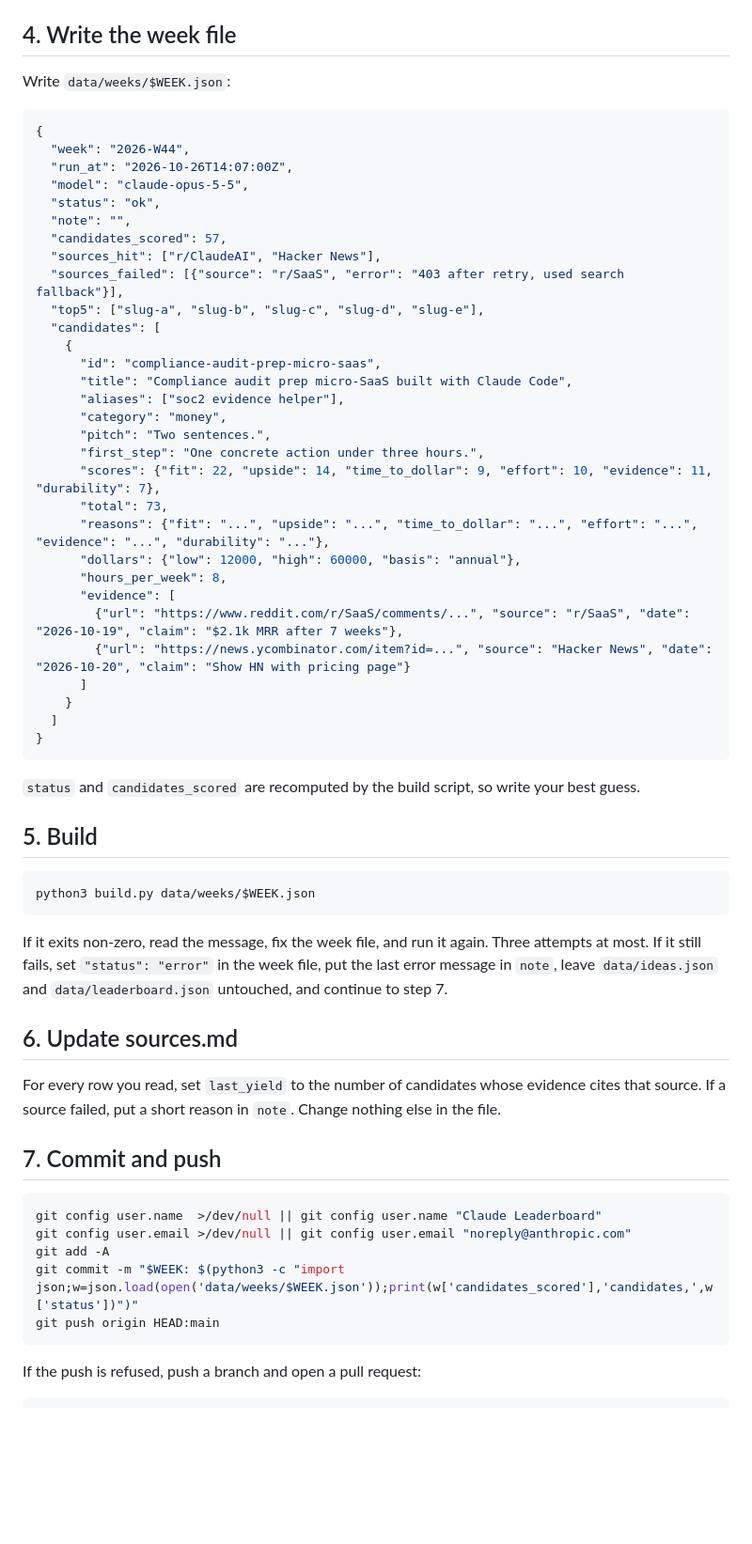
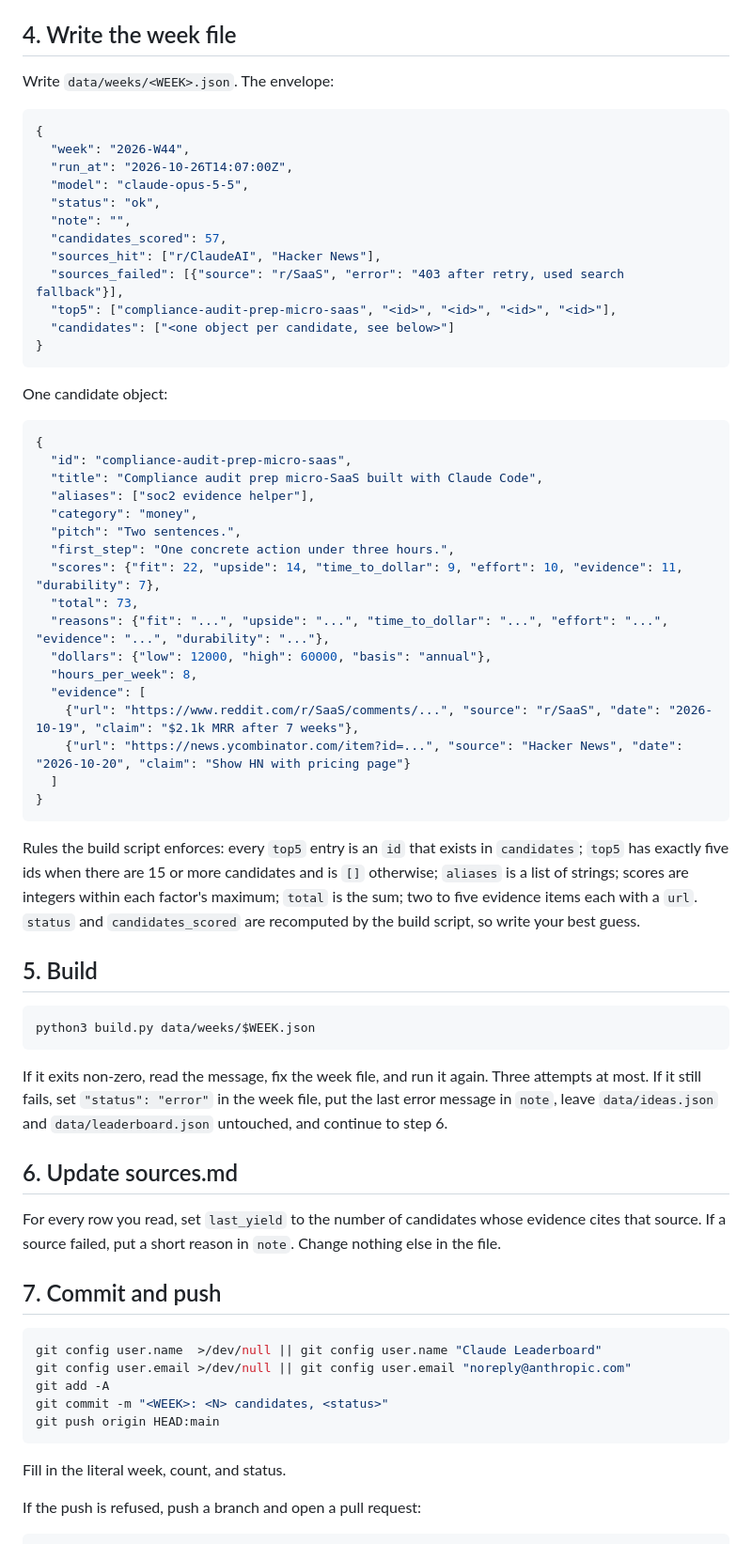
Before and after one commit to not-in-scope/claude-leaderboard, a Markdown page: ROUTINE.md, the part around one of its changes. Shown at 94% size. Rendered like a GitHub page; blank space fills up the shorter version.

Commit message:
routine: fix example, variables, and URL quoting

````diff
--- a/ROUTINE.md
+++ b/ROUTINE.md
@@ -50,7 +54,7 @@ Apply `rubric.md` exactly. Integer scores within each factor's maximum. One-line
 
 ## 4. Write the week file
 
-Write `data/weeks/$WEEK.json`:
+Write `data/weeks/<WEEK>.json`. The envelope:
 
 ```json
 {
@@ -62,30 +66,34 @@ Write `data/weeks/$WEEK.json`:
   "candidates_scored": 57,
   "sources_hit": ["r/ClaudeAI", "Hacker News"],
   "sources_failed": [{"source": "r/SaaS", "error": "403 after retry, used search fallback"}],
-  "top5": ["slug-a", "slug-b", "slug-c", "slug-d", "slug-e"],
-  "candidates": [
-    {
-      "id": "compliance-audit-prep-micro-saas",
-      "title": "Compliance audit prep micro-SaaS built with Claude Code",
-      "aliases": ["soc2 evidence helper"],
-      "category": "money",
-      "pitch": "Two sentences.",
-      "first_step": "One concrete action under three hours.",
-      "scores": {"fit": 22, "upside": 14, "time_to_dollar": 9, "effort": 10, "evidence": 11, "durability": 7},
-      "total": 73,
-      "reasons": {"fit": "...", "upside": "...", "time_to_dollar": "...", "effort": "...", "evidence": "...", "durability": "..."},
-      "dollars": {"low": 12000, "high": 60000, "basis": "annual"},
-      "hours_per_week": 8,
-      "evidence": [
-        {"url": "https://www.reddit.com/r/SaaS/comments/...", "source": "r/SaaS", "date": "2026-10-19", "claim": "$2.1k MRR after 7 weeks"},
-        {"url": "https://news.ycombinator.com/item?id=...", "source": "Hacker News", "date": "2026-10-20", "claim": "Show HN with pricing page"}
-      ]
-    }
+  "top5": ["compliance-audit-prep-micro-saas", "<id>", "<id>", "<id>", "<id>"],
+  "candidates": ["<one object per candidate, see below>"]
+}
+```
+
+One candidate object:
+
+```json
+{
+  "id": "compliance-audit-prep-micro-saas",
+  "title": "Compliance audit prep micro-SaaS built with Claude Code",
+  "aliases": ["soc2 evidence helper"],
+  "category": "money",
+  "pitch": "Two sentences.",
+  "first_step": "One concrete action under three hours.",
+  "scores": {"fit": 22, "upside": 14, "time_to_dollar": 9, "effort": 10, "evidence": 11, "durability": 7},
+  "total": 73,
+  "reasons": {"fit": "...", "upside": "...", "time_to_dollar": "...", "effort": "...", "evidence": "...", "durability": "..."},
+  "dollars": {"low": 12000, "high": 60000, "basis": "annual"},
+  "hours_per_week": 8,
+  "evidence": [
+    {"url": "https://www.reddit.com/r/SaaS/comments/...", "source": "r/SaaS", "date": "2026-10-19", "claim": "$2.1k MRR after 7 weeks"},
+    {"url": "https://news.ycombinator.com/item?id=...", "source": "Hacker News", "date": "2026-10-20", "claim": "Show HN with pricing page"}
   ]
 }
 ```
 
-`status` and `candidates_scored` are recomputed by the build script, so write your best guess.
+Rules the build script enforces: every `top5` entry is an `id` that exists in `candidates`; `top5` has exactly five ids when there are 15 or more candidates and is `[]` otherwise; `aliases` is a list of strings; scores are integers within each factor's maximum; `total` is the sum; two to five evidence items each with a `url`. `status` and `candidates_scored` are recomputed by the build script, so write your best guess.
 
 ## 5. Build
 
@@ -93,7 +101,7 @@ Write `data/weeks/$WEEK.json`:
 python3 build.py data/weeks/$WEEK.json
 ```
 
-If it exits non-zero, read the message, fix the week file, and run it again. Three attempts at most. If it still fails, set `"status": "error"` in the week file, put the last error message in `note`, leave `data/ideas.json` and `data/leaderboard.json` untouched, and continue to step 7.
+If it exits non-zero, read the message, fix the week file, and run it again. Three attempts at most. If it still fails, set `"status": "error"` in the week file, put the last error message in `note`, leave `data/ideas.json` and `data/leaderboard.json` untouched, and continue to step 6.
 
 ## 6. Update sources.md
 
@@ -105,9 +113,11 @@ For every row you read, set `last_yield` to the number of candidates whose evide
 git config user.name  >/dev/null || git config user.name "Claude Leaderboard"
 git config user.email >/dev/null || git config user.email "noreply@anthropic.com"
 git add -A
-git commit -m "$WEEK: $(python3 -c "import json;w=json.load(open('data/weeks/$WEEK.json'));print(w['candidates_scored'],'candidates,',w['status'])")"
+git commit -m "<WEEK>: <N> candidates, <status>"
 git push origin HEAD:main
 ```
+
+Fill in the literal week, count, and status.
 
 If the push is refused, push a branch and open a pull request:
 
````
Also changed, not shown: other parts of ROUTINE.md (+5 -1 lines).
